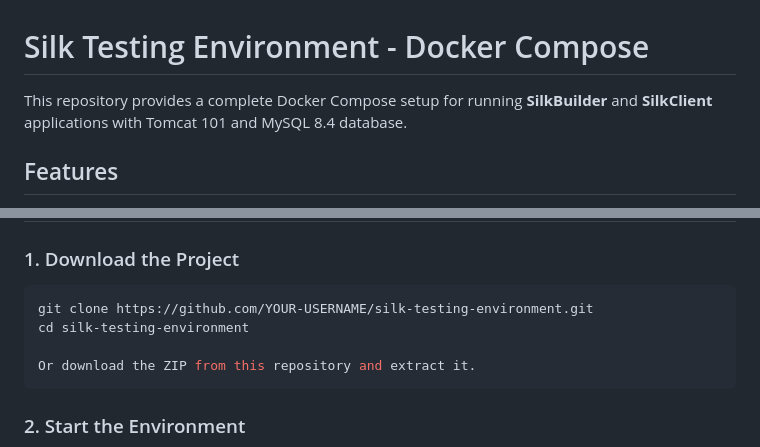
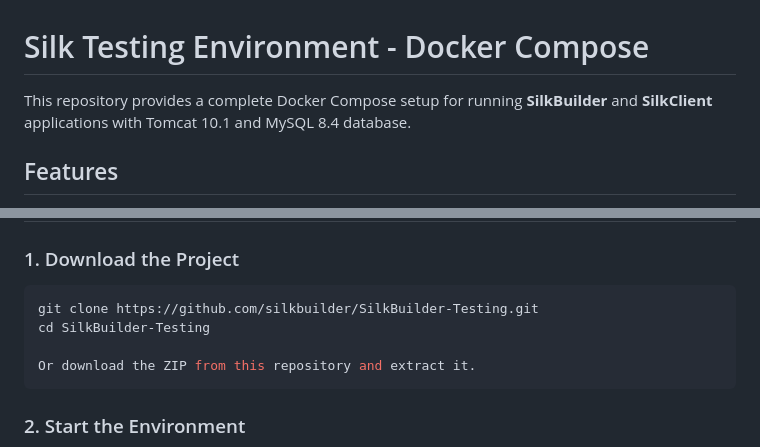
Before and after one commit to silkbuilder/SilkBuilder-Testing, a Markdown page: README.MD, 2 parts joined by grey strips. Rendered like a GitHub page.

Commit message:
Readme corrections.

````diff
--- a/README.MD
+++ b/README.MD
@@ -1,6 +1,6 @@
 # Silk Testing Environment - Docker Compose
 
-This repository provides a complete Docker Compose setup for running **SilkBuilder** and **SilkClient** applications with Tomcat 101 and MySQL 8.4 database.
+This repository provides a complete Docker Compose setup for running **SilkBuilder** and **SilkClient** applications with Tomcat 10.1 and MySQL 8.4 database.
 
 ## Features
 
@@ -22,8 +22,8 @@ This repository provides a complete Docker Compose setup for running **SilkBuild
 ### 1. Download the Project
 
 ```bash
-git clone https://github.com/YOUR-USERNAME/silk-testing-environment.git
-cd silk-testing-environment
+git clone https://github.com/silkbuilder/SilkBuilder-Testing.git
+cd SilkBuilder-Testing
 
 Or download the ZIP from this repository and extract it.
 ```
````
